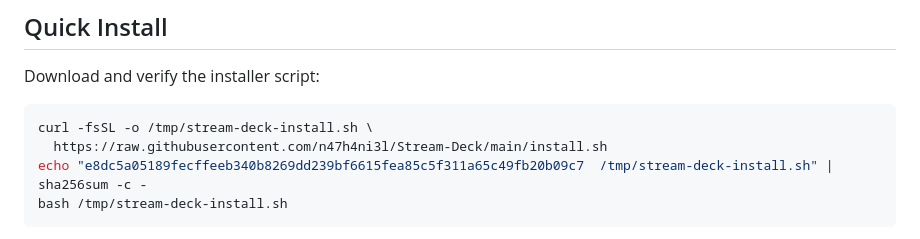
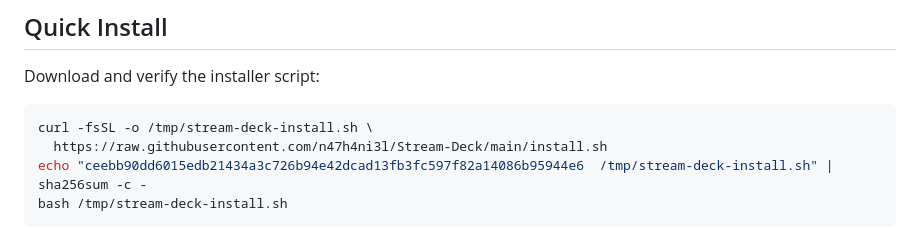
Before and after one commit to n47h4ni3l/Stream-Deck, a Markdown page: README.md, the part around the change. Rendered like a GitHub page.

Commit message:
docs: update install hash

````diff
--- a/README.md
+++ b/README.md
@@ -10,7 +10,7 @@ Download and verify the installer script:
 ```bash
 curl -fsSL -o /tmp/stream-deck-install.sh \
   https://raw.githubusercontent.com/n47h4ni3l/Stream-Deck/main/install.sh
-echo "e8dc5a05189fecffeeb340b8269dd239bf6615fea85c5f311a65c49fb20b09c7  /tmp/stream-deck-install.sh" | sha256sum -c -
+echo "ceebb90dd6015edb21434a3c726b94e42dcad13fb3fc597f82a14086b95944e6  /tmp/stream-deck-install.sh" | sha256sum -c -
 bash /tmp/stream-deck-install.sh
 ```
 
````
